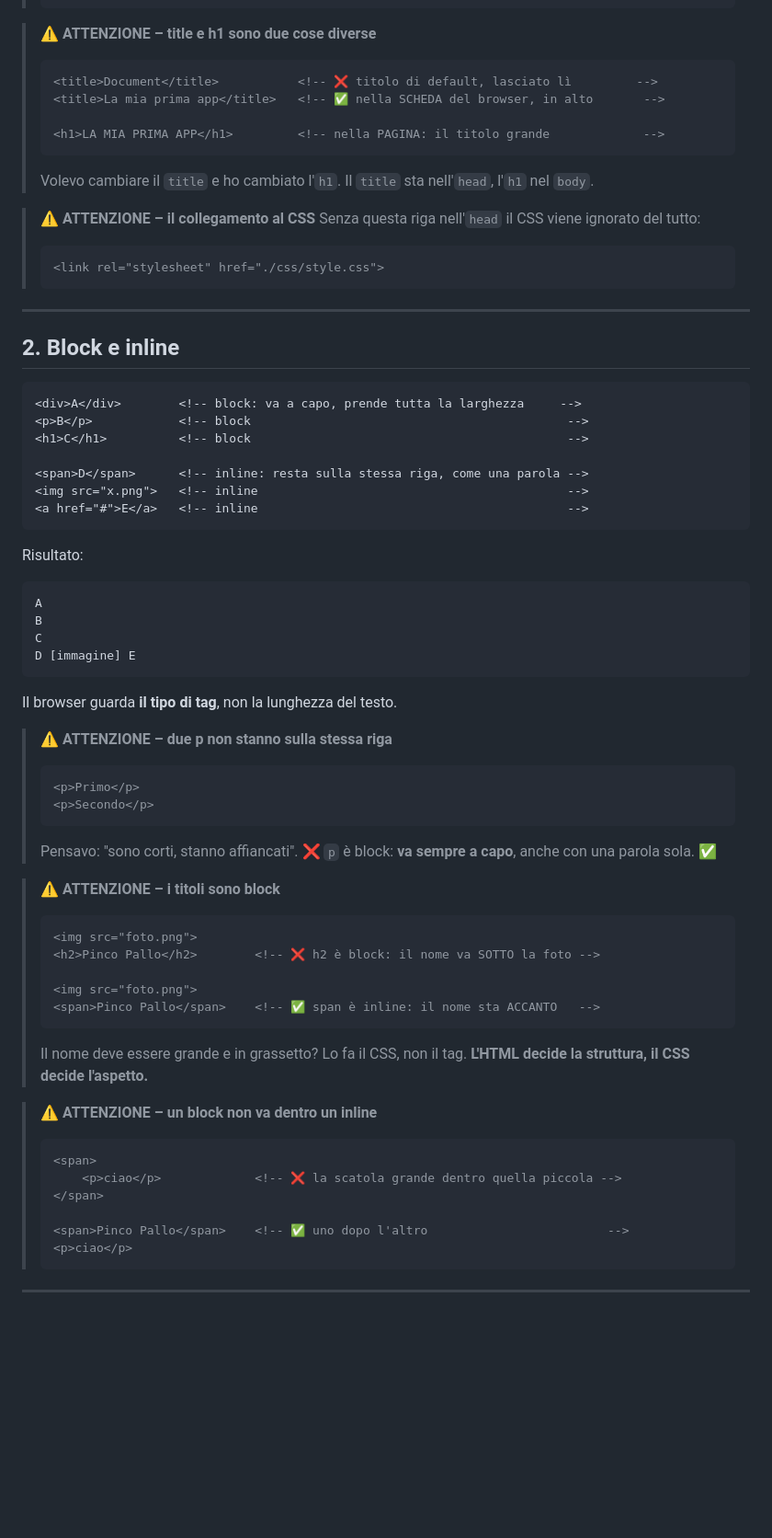
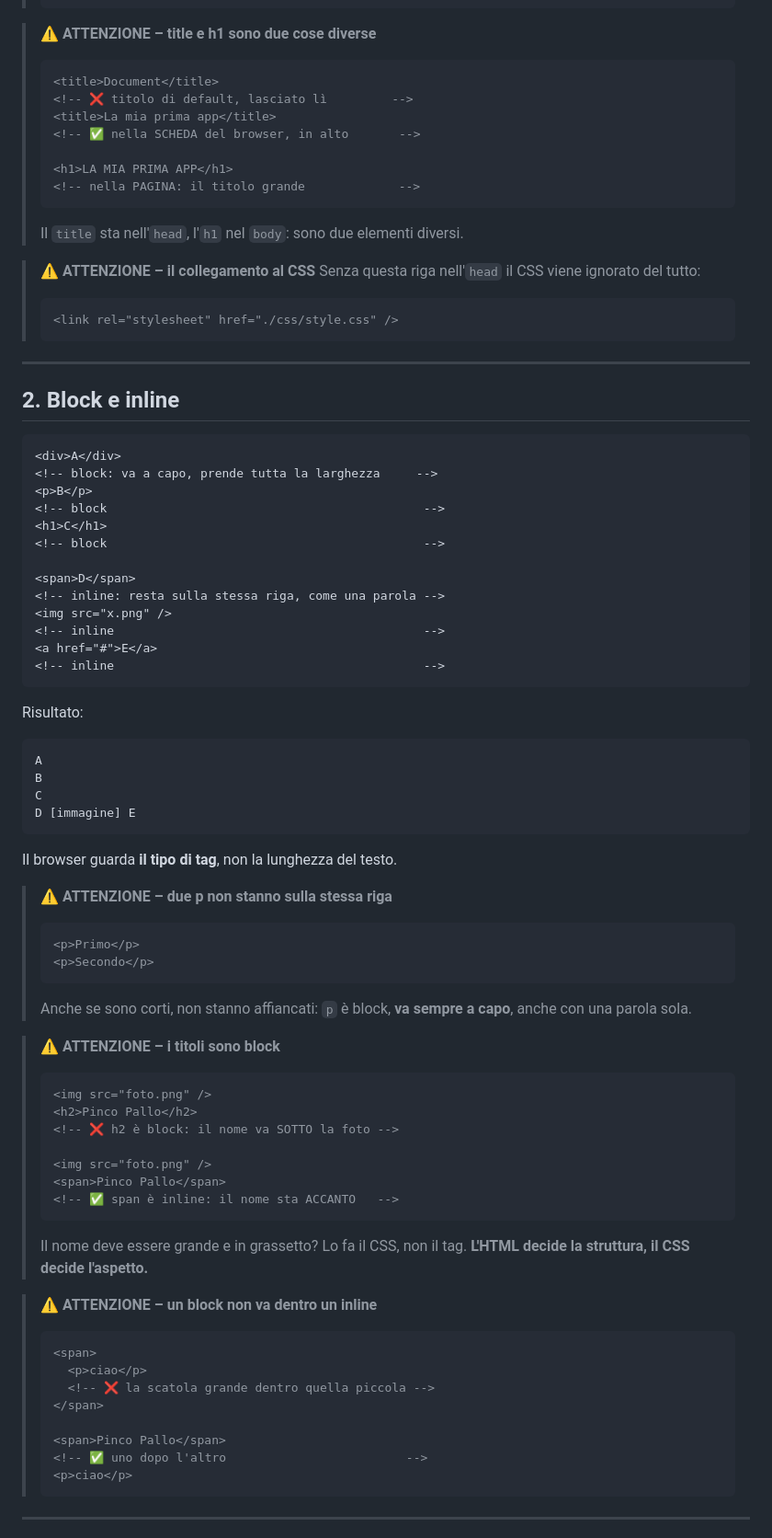
Before and after one commit to MohamedZbidi95/htmlcss-wireframe, a Markdown page: notes/01-box-model.md, the part around one of its changes. Shown at 92% size. Drawn GitHub-style; blank space fills up the shorter version.

Commit message:
docs: clean up notes

````diff
--- a/notes/01-box-model.md
+++ b/notes/01-box-model.md
@@ -30,18 +42,24 @@ Dove vedi **⚠️ ATTENZIONE** c'è un errore che ho fatto davvero, e come si f
 > ```
 
 > ⚠️ **ATTENZIONE – title e h1 sono due cose diverse**
+>
 > ```html
-> <title>Document</title>           <!-- ❌ titolo di default, lasciato lì         -->
-> <title>La mia prima app</title>   <!-- ✅ nella SCHEDA del browser, in alto       -->
+> <title>Document</title>
+> <!-- ❌ titolo di default, lasciato lì         -->
+> <title>La mia prima app</title>
+> <!-- ✅ nella SCHEDA del browser, in alto       -->
 >
-> <h1>LA MIA PRIMA APP</h1>         <!-- nella PAGINA: il titolo grande             -->
+> <h1>LA MIA PRIMA APP</h1>
+> <!-- nella PAGINA: il titolo grande             -->
 > ```
-> Volevo cambiare il `title` e ho cambiato l'`h1`. Il `title` sta nell'`head`, l'`h1` nel `body`.
+>
+> Il `title` sta nell'`head`, l'`h1` nel `body`: sono due elementi diversi.
 
 > ⚠️ **ATTENZIONE – il collegamento al CSS**
 > Senza questa riga nell'`head` il CSS viene ignorato del tutto:
+>
 > ```html
-> <link rel="stylesheet" href="./css/style.css">
+> <link rel="stylesheet" href="./css/style.css" />
 > ```
 
 ---
@@ -49,13 +67,19 @@ Dove vedi **⚠️ ATTENZIONE** c'è un errore che ho fatto davvero, e come si f
 ## 2. Block e inline
 
 ```html
-<div>A</div>        <!-- block: va a capo, prende tutta la larghezza     -->
-<p>B</p>            <!-- block                                            -->
-<h1>C</h1>          <!-- block                                            -->
+<div>A</div>
+<!-- block: va a capo, prende tutta la larghezza     -->
+<p>B</p>
+<!-- block                                            -->
+<h1>C</h1>
+<!-- block                                            -->
 
-<span>D</span>      <!-- inline: resta sulla stessa riga, come una parola -->
-<img src="x.png">   <!-- inline                                           -->
-<a href="#">E</a>   <!-- inline                                           -->
+<span>D</span>
+<!-- inline: resta sulla stessa riga, come una parola -->
+<img src="x.png" />
+<!-- inline                                           -->
+<a href="#">E</a>
+<!-- inline                                           -->
 ```
 
 Risultato:
@@ -70,31 +94,39 @@ D [immagine] E
 Il browser guarda **il tipo di tag**, non la lunghezza del testo.
 
 > ⚠️ **ATTENZIONE – due p non stanno sulla stessa riga**
+>
 > ```html
 > <p>Primo</p>
 > <p>Secondo</p>
 > ```
-> Pensavo: "sono corti, stanno affiancati". ❌
-> `p` è block: **va sempre a capo**, anche con una parola sola. ✅
+>
+> Anche se sono corti, non stanno affiancati: `p` è block, **va sempre a capo**, anche con una parola sola.
 
 > ⚠️ **ATTENZIONE – i titoli sono block**
+>
 > ```html
-> <img src="foto.png">
-> <h2>Pinco Pallo</h2>        <!-- ❌ h2 è block: il nome va SOTTO la foto -->
+> <img src="foto.png" />
+> <h2>Pinco Pallo</h2>
+> <!-- ❌ h2 è block: il nome va SOTTO la foto -->
 >
-> <img src="foto.png">
-> <span>Pinco Pallo</span>    <!-- ✅ span è inline: il nome sta ACCANTO   -->
+> <img src="foto.png" />
+> <span>Pinco Pallo</span>
+> <!-- ✅ span è inline: il nome sta ACCANTO   -->
 > ```
+>
 > Il nome deve essere grande e in grassetto? Lo fa il CSS, non il tag.
 > **L'HTML decide la struttura, il CSS decide l'aspetto.**
 
 > ⚠️ **ATTENZIONE – un block non va dentro un inline**
+>
 > ```html
 > <span>
->     <p>ciao</p>             <!-- ❌ la scatola grande dentro quella piccola -->
+>   <p>ciao</p>
+>   <!-- ❌ la scatola grande dentro quella piccola -->
 > </span>
 >
-> <span>Pinco Pallo</span>    <!-- ✅ uno dopo l'altro                         -->
+> <span>Pinco Pallo</span>
+> <!-- ✅ uno dopo l'altro                         -->
 > <p>ciao</p>
 > ```
 
````
Also changed, not shown: other parts of notes/01-box-model.md (+215 -145 lines).
